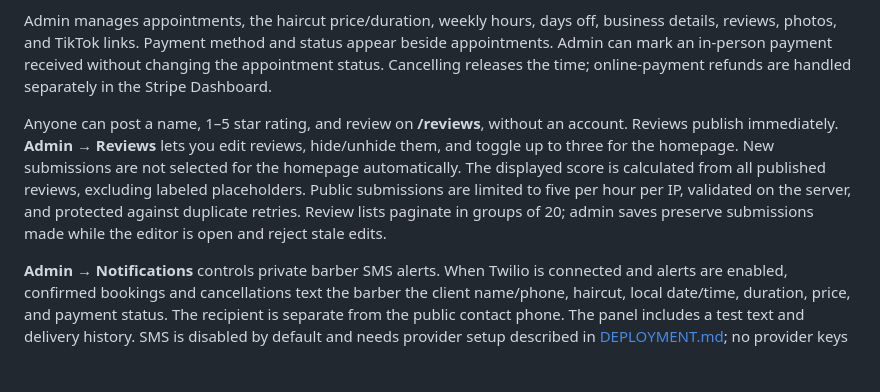
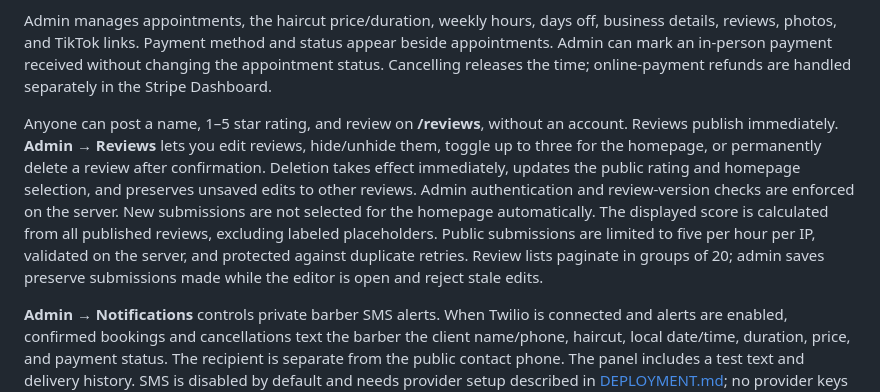
Before and after one commit to ColeSlad/haircut-scheduler, a Markdown page: README.md, the part around the change. Drawn GitHub-style; blank space fills up the shorter version.

Commit message:
docs: explain permanent admin review deletion

```diff
--- a/README.md
+++ b/README.md
@@ -6,7 +6,7 @@ Clients choose a time, enter first name, last name, and phone, and choose **Pay
 
 Admin manages appointments, the haircut price/duration, weekly hours, days off, business details, reviews, photos, and TikTok links. Payment method and status appear beside appointments. Admin can mark an in-person payment received without changing the appointment status. Cancelling releases the time; online-payment refunds are handled separately in the Stripe Dashboard.
 
-Anyone can post a name, 1–5 star rating, and review on **/reviews**, without an account. Reviews publish immediately. **Admin → Reviews** lets you edit reviews, hide/unhide them, and toggle up to three for the homepage. New submissions are not selected for the homepage automatically. The displayed score is calculated from all published reviews, excluding labeled placeholders. Public submissions are limited to five per hour per IP, validated on the server, and protected against duplicate retries. Review lists paginate in groups of 20; admin saves preserve submissions made while the editor is open and reject stale edits.
+Anyone can post a name, 1–5 star rating, and review on **/reviews**, without an account. Reviews publish immediately. **Admin → Reviews** lets you edit reviews, hide/unhide them, toggle up to three for the homepage, or permanently delete a review after confirmation. Deletion takes effect immediately, updates the public rating and homepage selection, and preserves unsaved edits to other reviews. Admin authentication and review-version checks are enforced on the server. New submissions are not selected for the homepage automatically. The displayed score is calculated from all published reviews, excluding labeled placeholders. Public submissions are limited to five per hour per IP, validated on the server, and protected against duplicate retries. Review lists paginate in groups of 20; admin saves preserve submissions made while the editor is open and reject stale edits.
 
 **Admin → Notifications** controls private barber SMS alerts. When Twilio is connected and alerts are enabled, confirmed bookings and cancellations text the barber the client name/phone, haircut, local date/time, duration, price, and payment status. The recipient is separate from the public contact phone. The panel includes a test text and delivery history. SMS is disabled by default and needs provider setup described in [DEPLOYMENT.md](DEPLOYMENT.md#6-barber-text-notifications); no provider keys go in the browser or Git.
 
```
